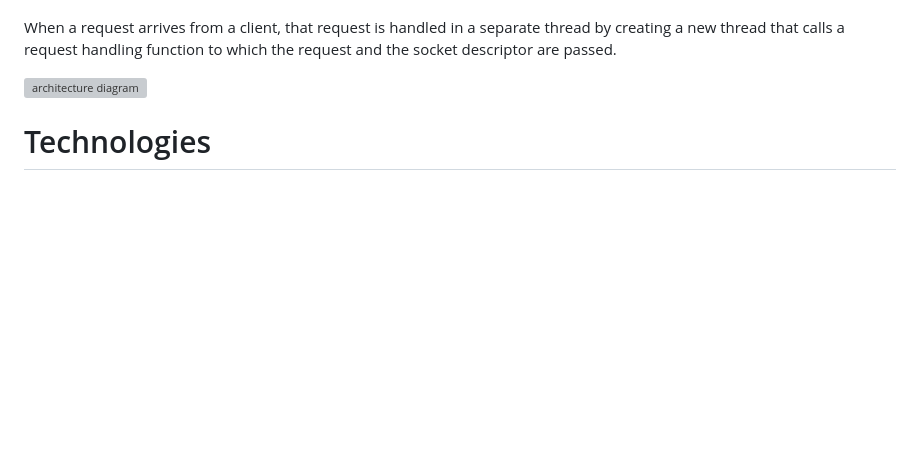
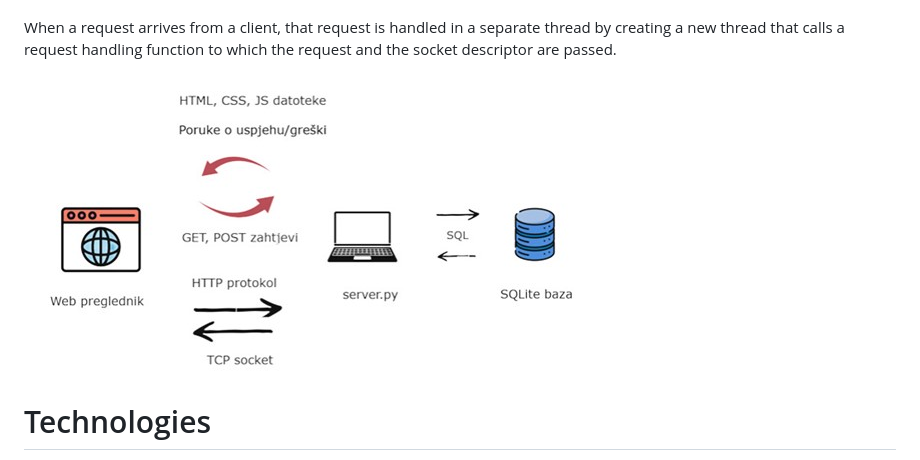
Before and after one commit to nmidzic20/web-catalog, a Markdown page: README.md, the part around the change. GitHub-like rendering; blank space fills up the shorter version; grey boxes are pictures that could not be loaded.

```diff
--- a/README.md
+++ b/README.md
@@ -62,7 +62,7 @@ When the server is started, it listens for requests on the loopback address 127.
 
 When a request arrives from a client, that request is handled in a separate thread by creating a new thread that calls a request handling function to which the request and the socket descriptor are passed.
 
-![architecture diagram](./architecture.png)
+![architecture diagram](./architecture.jpg)
 
 # Technologies
 
```
